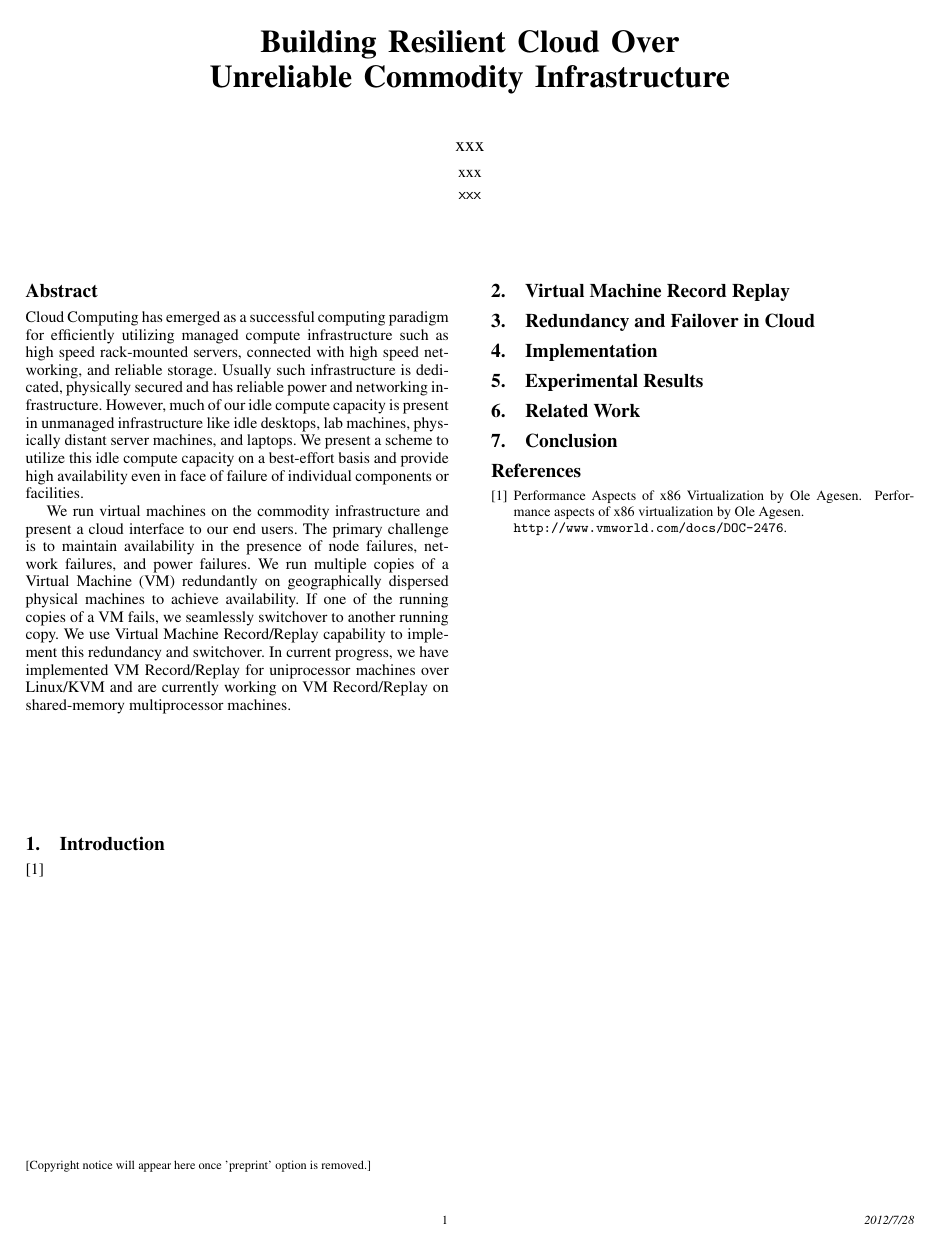
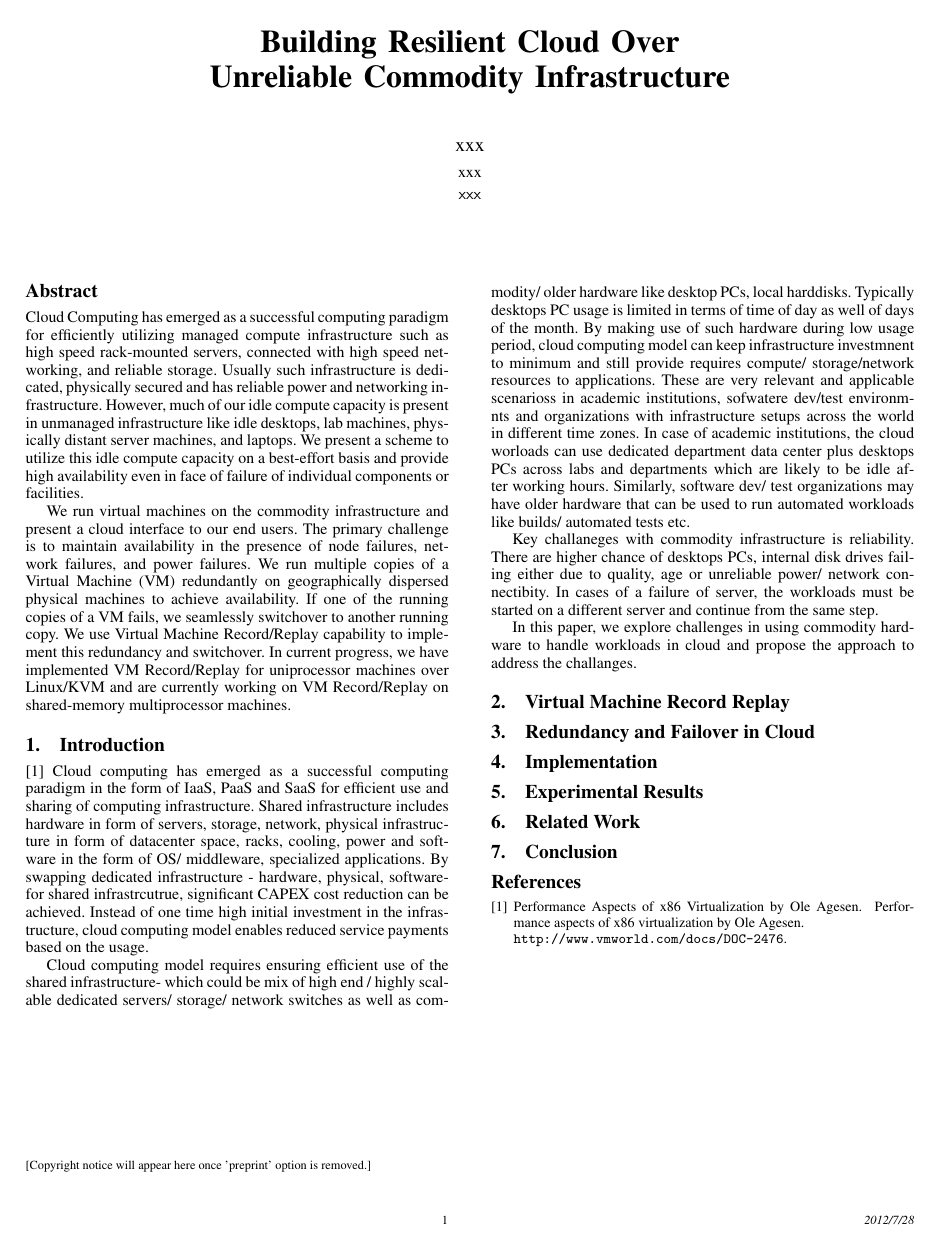
Before and after one commit to deepakde/cloud_failover_ccem12, a LaTeX paper (cloud_failover_ccem12.tex): the whole page. Compiled offline with pdfLaTeX; a missing font is replaced by an installed copy or a similar font.

Commit message:
Update cloud_failover_ccem12.tex
Updated with initial draft introduction section

```diff
--- a/cloud_failover_ccem12.tex
+++ b/cloud_failover_ccem12.tex
@@ -42,6 +42,14 @@ We run virtual machines on the commodity infrastructure and present a cloud inte
 \section{Introduction}
 \label{sec:intro}
 \cite{agesen_vmm_benchmarking}
+Cloud computing has emerged as a successful computing paradigm in the form of IaaS, PaaS and SaaS for efficient use and sharing of computing infrastructure. Shared infrastructure includes hardware in form of servers, storage, network, physical infrastructure in form of datacenter space, racks, cooling, power and software in the form of OS/ middleware, specialized  applications. By swapping dedicated infrastructure - hardware, physical, software- for shared infrastrcutrue, significant CAPEX cost reduction can be achieved. Instead of one time high initial investment in the infrastructure, cloud computing model enables reduced service payments based on the usage.
+
+Cloud computing model requires ensuring efficient use of the shared infrastructure- which could be mix of high end / highly scalable dedicated servers/ storage/ network switches as well as commodity/ older hardware like desktop PCs, local harddisks. Typically desktops PC usage is limited in terms of time of day as well of days of the month. By making use of such hardware during low usage period, cloud computing model can keep infrastructure investmnent to minimum and still provide requires compute/ storage/network resources to applications. These are very relevant and applicable scenarioss in academic institutions, sofwatere dev/test environmnts and organizations with infrastructure setups across the world in different time zones. In case of academic institutions, the cloud worloads can use dedicated department data center plus desktops PCs across labs and departments which are likely to be idle after working hours. Similarly, software dev/ test organizations may have older hardware that can be used to run automated workloads like builds/ automated tests etc.
+
+Key challaneges with commodity infrastructure is reliability. There are higher chance of desktops PCs, internal disk drives failing either due to quality, age or unreliable power/ network connectibity. In cases of a failure of server, the workloads must be started on a different server and continue from the same step.
+
+In this paper, we explore challenges in using commodity hardware to handle workloads in cloud and propose the approach to address the challanges.
+
 \section{Virtual Machine Record Replay}
 \label{sec:record_replay}
 \section{Redundancy and Failover in Cloud}
```
